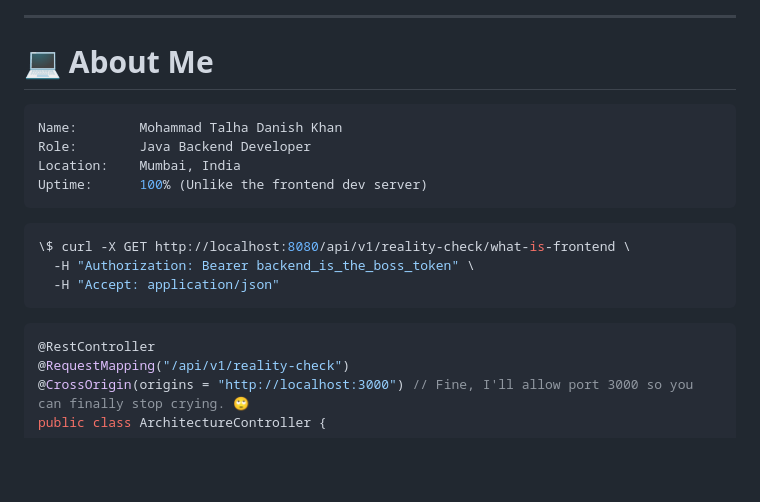
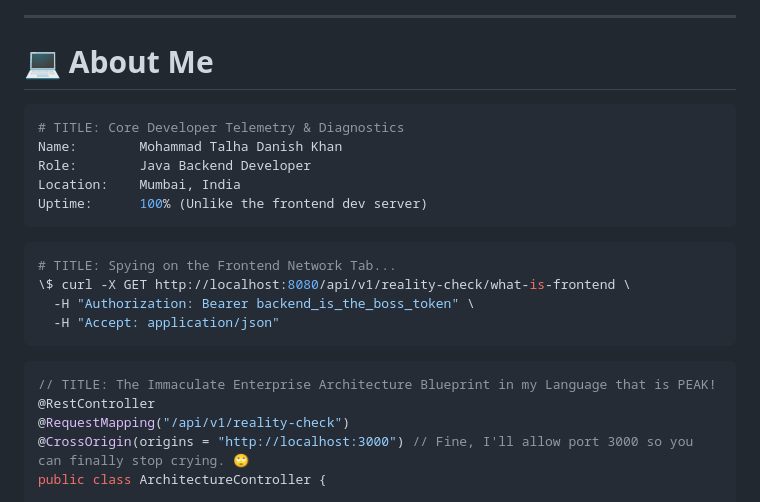
Before and after one commit to mohdtalhak/mohdtalhak, a Markdown page: README.md, the part around one of its changes. Drawn GitHub-style; blank space fills up the shorter version.

Commit message:
Update README with personal details and examples
Added personal information and code snippets to README.

````diff
--- a/README.md
+++ b/README.md
@@ -17,6 +17,7 @@
 # 💻 About Me
 
 ```yaml
+# TITLE: Core Developer Telemetry & Diagnostics
 Name:        Mohammad Talha Danish Khan
 Role:        Java Backend Developer
 Location:    Mumbai, India
@@ -24,12 +25,14 @@ Uptime:      100% (Unlike the frontend dev server)
 ```
 
 ```bash
+# TITLE: Spying on the Frontend Network Tab...
 \$ curl -X GET http://localhost:8080/api/v1/reality-check/what-is-frontend \
   -H "Authorization: Bearer backend_is_the_boss_token" \
   -H "Accept: application/json"
 ```
 
 ```java
+// TITLE: The Immaculate Enterprise Architecture Blueprint in my Language that is PEAK!
 @RestController
 @RequestMapping("/api/v1/reality-check")
 @CrossOrigin(origins = "http://localhost:3000") // Fine, I'll allow port 3000 so you can finally stop crying. 🙄
````
Also changed, not shown: other parts of README.md (+0 -1 lines).
